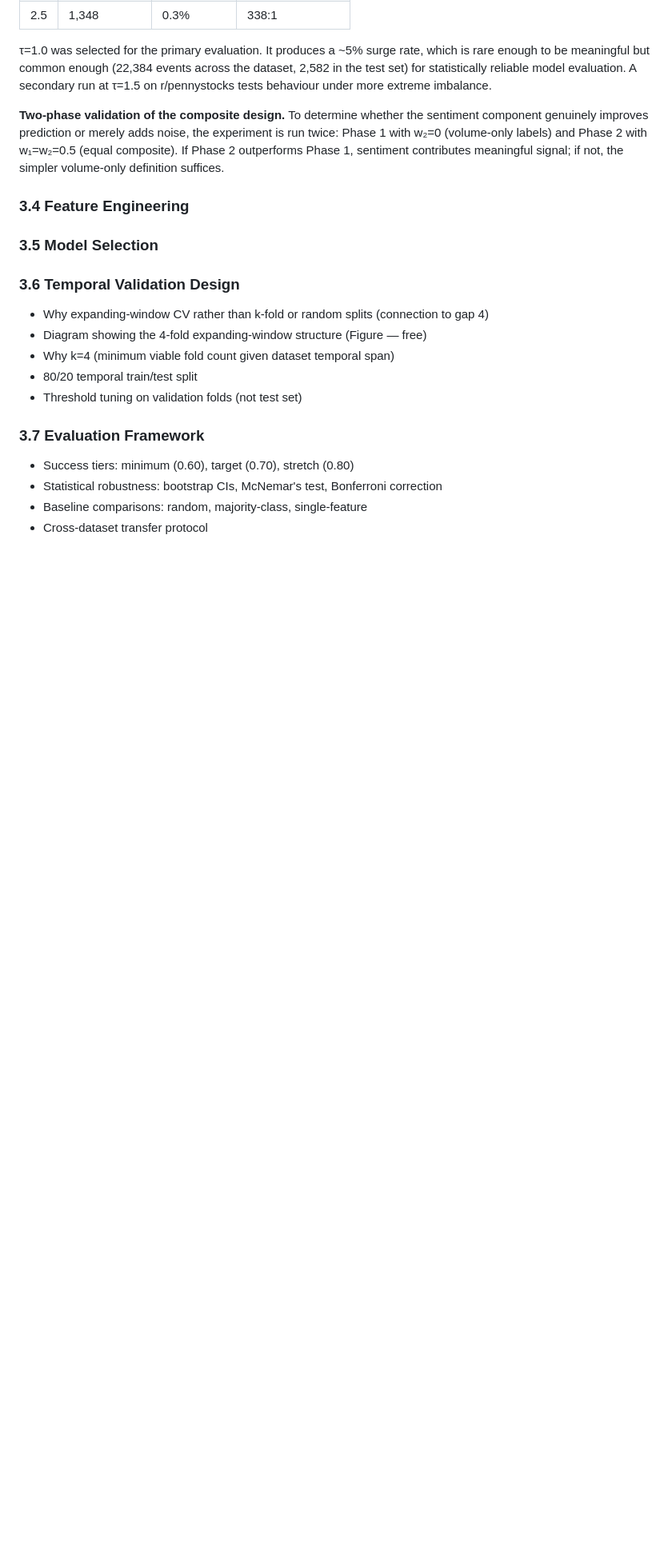
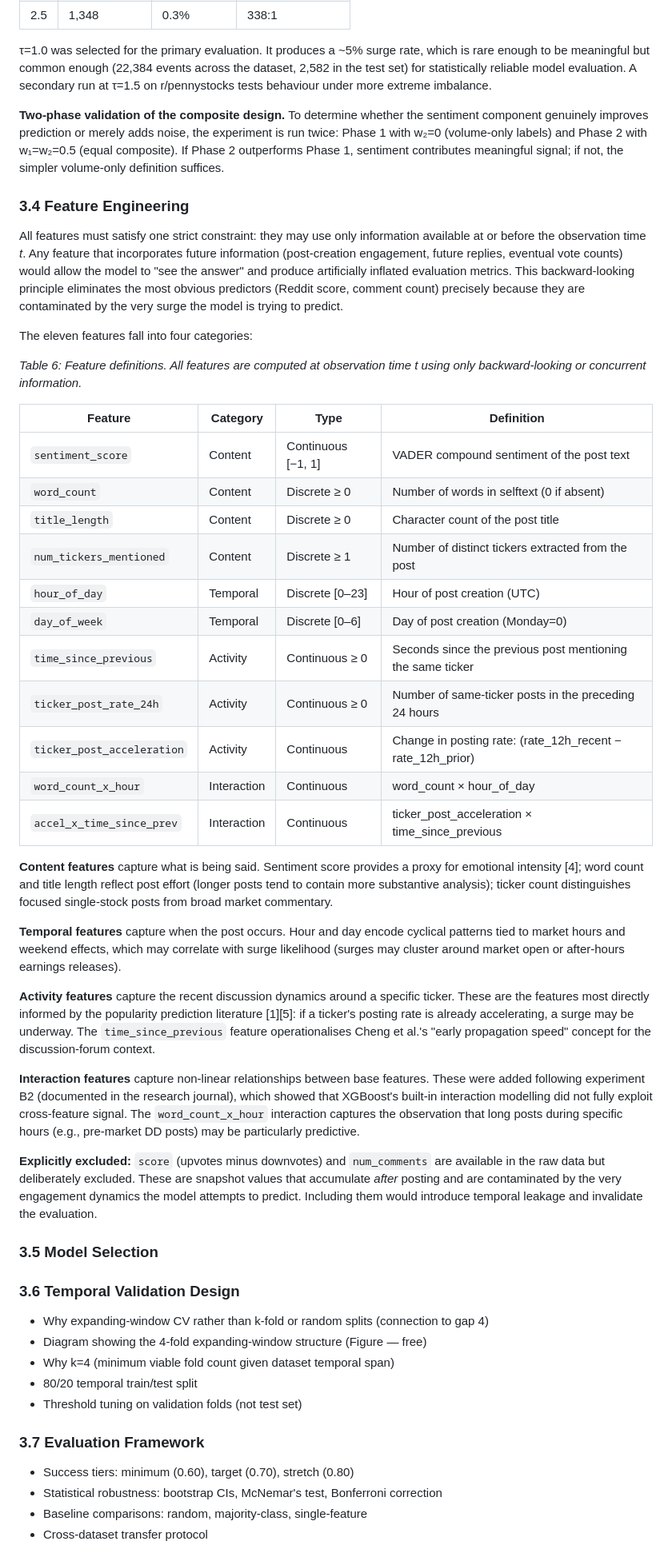
Before and after one commit to yenthanh115/uol-bsc-cm3070-final-project, a Markdown page: reports/04-draft/draft-report-v0.4.4.md, the part around the change. Shown at 80% size. GitHub-like rendering; blank space fills up the shorter version.

Commit message:
docs(reports): Expand feature engineering section with detailed definitions and rationale
- Add comprehensive explanation of backward-looking constraint to prevent temporal leakage
- Include Table 6 with formal definitions of all eleven features across four categories
- Document Content features (sentiment, word count, title length, ticker mentions)
- Document Temporal features (hour of day, day of week) and their market-cycle rationale
- Document Activity features (posting rate, acceleration, time since previous post)
- Document Interaction features (word_count × hour, acceleration × time_since_previous)
- Explain rationale for excluding score and comment count due to temporal contamination
- Replace placeholder comments with complete, publication-ready documentation

```diff
--- a/reports/04-draft/draft-report-v0.4.3.md
+++ b/reports/04-draft/draft-report-v0.4.4.md
@@ -433,8 +433,35 @@ Records with too few posts in their forward window are excluded because there is
 
 ### 3.4 Feature Engineering
 
-<!-- Why backward-looking features (leakage prevention argument) -->
-<!-- 11 features with formal definitions -->
+All features must satisfy one strict constraint: they may use only information available at or before the observation time *t*. Any feature that incorporates future information (post-creation engagement, future replies, eventual vote counts) would allow the model to "see the answer" and produce artificially inflated evaluation metrics. This backward-looking principle eliminates the most obvious predictors (Reddit score, comment count) precisely because they are contaminated by the very surge the model is trying to predict.
+
+The eleven features fall into four categories:
+
+*Table 6: Feature definitions. All features are computed at observation time t using only backward-looking or concurrent information.*
+
+| Feature | Category | Type | Definition |
+|---------|----------|------|------------|
+| `sentiment_score` | Content | Continuous [−1, 1] | VADER compound sentiment of the post text |
+| `word_count` | Content | Discrete ≥ 0 | Number of words in selftext (0 if absent) |
+| `title_length` | Content | Discrete ≥ 0 | Character count of the post title |
+| `num_tickers_mentioned` | Content | Discrete ≥ 1 | Number of distinct tickers extracted from the post |
+| `hour_of_day` | Temporal | Discrete [0–23] | Hour of post creation (UTC) |
+| `day_of_week` | Temporal | Discrete [0–6] | Day of post creation (Monday=0) |
+| `time_since_previous` | Activity | Continuous ≥ 0 | Seconds since the previous post mentioning the same ticker |
+| `ticker_post_rate_24h` | Activity | Continuous ≥ 0 | Number of same-ticker posts in the preceding 24 hours |
+| `ticker_post_acceleration` | Activity | Continuous | Change in posting rate: (rate_12h_recent − rate_12h_prior) |
+| `word_count_x_hour` | Interaction | Continuous | word_count × hour_of_day |
+| `accel_x_time_since_prev` | Interaction | Continuous | ticker_post_acceleration × time_since_previous |
+
+**Content features** capture what is being said. Sentiment score provides a proxy for emotional intensity [4]; word count and title length reflect post effort (longer posts tend to contain more substantive analysis); ticker count distinguishes focused single-stock posts from broad market commentary.
+
+**Temporal features** capture when the post occurs. Hour and day encode cyclical patterns tied to market hours and weekend effects, which may correlate with surge likelihood (surges may cluster around market open or after-hours earnings releases).
+
+**Activity features** capture the recent discussion dynamics around a specific ticker. These are the features most directly informed by the popularity prediction literature [1][5]: if a ticker's posting rate is already accelerating, a surge may be underway. The `time_since_previous` feature operationalises Cheng et al.'s "early propagation speed" concept for the discussion-forum context.
+
+**Interaction features** capture non-linear relationships between base features. These were added following experiment B2 (documented in the research journal), which showed that XGBoost's built-in interaction modelling did not fully exploit cross-feature signal. The `word_count_x_hour` interaction captures the observation that long posts during specific hours (e.g., pre-market DD posts) may be particularly predictive.
+
+**Explicitly excluded:** `score` (upvotes minus downvotes) and `num_comments` are available in the raw data but deliberately excluded. These are snapshot values that accumulate *after* posting and are contaminated by the very engagement dynamics the model attempts to predict. Including them would introduce temporal leakage and invalidate the evaluation.
 
 ### 3.5 Model Selection
 
```
